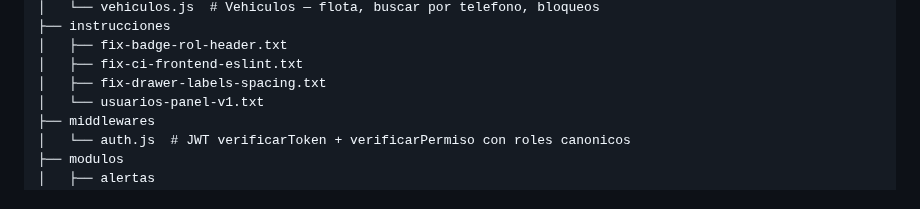
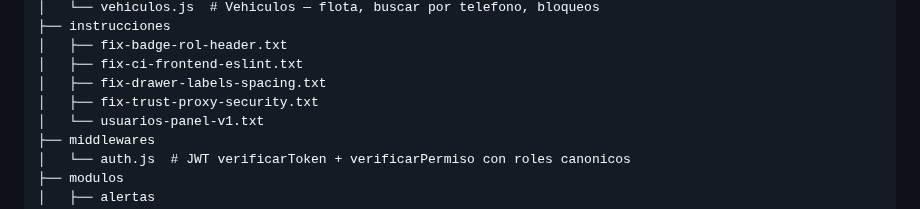
Before and after one commit to sergioesv/CERO, a Markdown page: ARCHITECTURE.md, the part around the change. GitHub-like rendering.

Commit message:
docs: actualiza estructura automática [skip ci]

```diff
--- a/ARCHITECTURE.md
+++ b/ARCHITECTURE.md
@@ -273,6 +273,7 @@ Routes: `/` landing · `/login` auth · `/panel` admin panel
 │   ├── fix-badge-rol-header.txt
 │   ├── fix-ci-frontend-eslint.txt
 │   ├── fix-drawer-labels-spacing.txt
+│   ├── fix-trust-proxy-security.txt
 │   └── usuarios-panel-v1.txt
 ├── middlewares
 │   └── auth.js  # JWT verificarToken + verificarPermiso con roles canonicos
```
